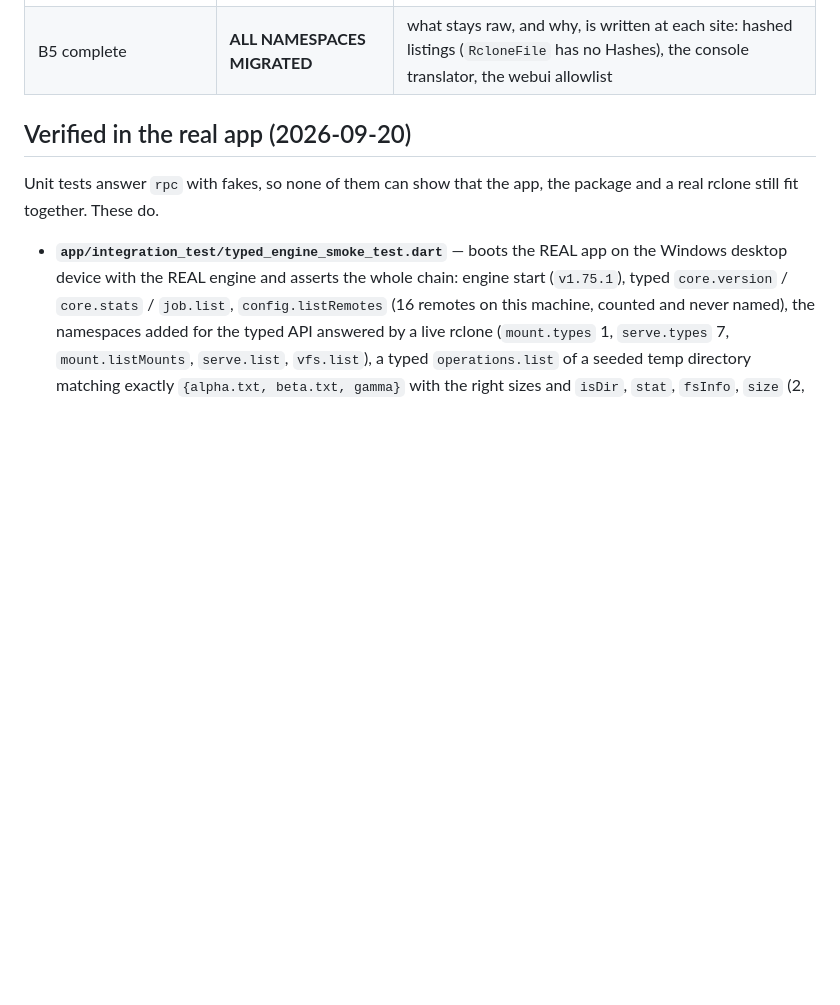
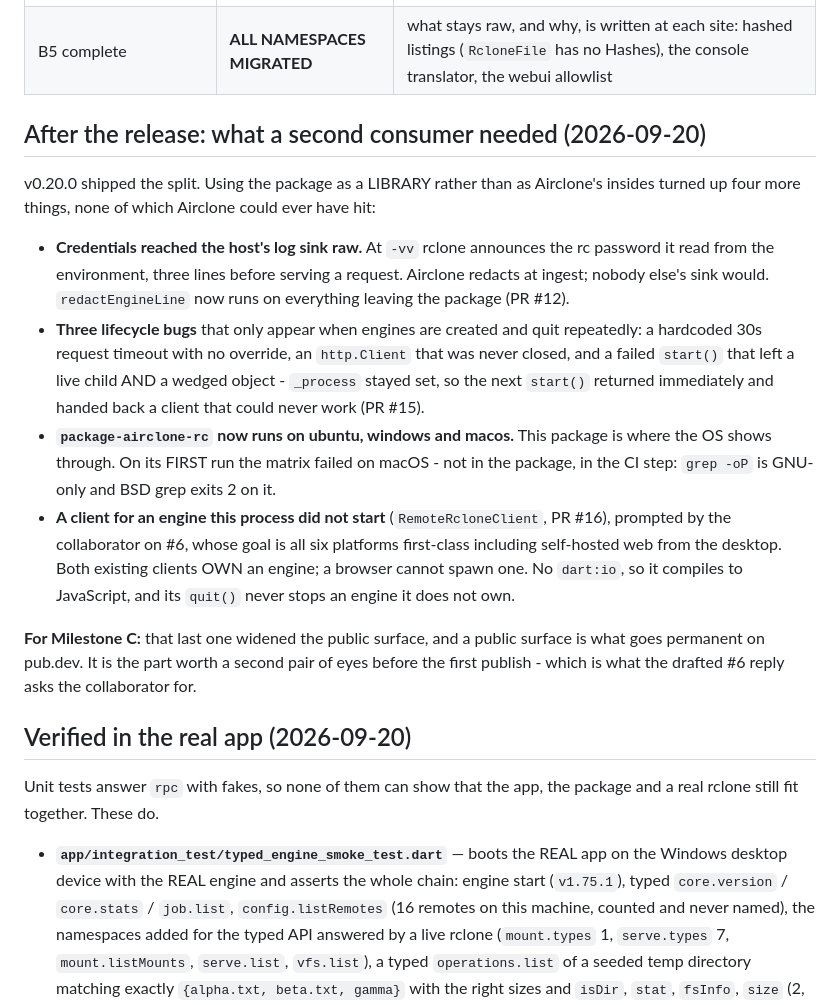
Before and after one commit to GigaionLLC/Airclone, a Markdown page: dev/plans/airclone-rc-progress.md, the part around the change. GitHub-like rendering; blank space fills up the shorter version.

Commit message:
docs(plan): what using the package as a library turned up
Four things v0.20.0 shipped without, none of which Airclone could hit: raw
credentials reaching a host's sink, three lifecycle bugs that need more than
one engine to appear, a Linux-only CI story for a package that is all about
the OS, and no client for an engine this process did not start.

Also flags the one thing Milestone C should weigh: the new client widened the
public surface, and a public surface is what goes permanent on pub.dev.

Co-Authored-By: Claude Opus 5 <noreply@anthropic.com>

```diff
--- a/dev/plans/airclone-rc-progress.md
+++ b/dev/plans/airclone-rc-progress.md
@@ -91,6 +91,33 @@ and the user's approval to merge. Nothing merges without it.
 | B5 core/config | **DONE** | 12 call sites, 11 files |
 | B5 operations | **DONE** | everything but `list` first, then `list`'s 14 call sites |
 | B5 complete | **ALL NAMESPACES MIGRATED** | what stays raw, and why, is written at each site: hashed listings (`RcloneFile` has no Hashes), the console translator, the webui allowlist |
+
+## After the release: what a second consumer needed (2026-09-20)
+
+v0.20.0 shipped the split. Using the package as a LIBRARY rather than as Airclone's insides
+turned up four more things, none of which Airclone could ever have hit:
+
+- **Credentials reached the host's log sink raw.** At `-vv` rclone announces the rc password
+  it read from the environment, three lines before serving a request. Airclone redacts at
+  ingest; nobody else's sink would. `redactEngineLine` now runs on everything leaving the
+  package (PR #12).
+- **Three lifecycle bugs** that only appear when engines are created and quit repeatedly: a
+  hardcoded 30s request timeout with no override, an `http.Client` that was never closed, and
+  a failed `start()` that left a live child AND a wedged object - `_process` stayed set, so
+  the next `start()` returned immediately and handed back a client that could never work
+  (PR #15).
+- **`package-airclone-rc` now runs on ubuntu, windows and macos.** This package is where the
+  OS shows through. On its FIRST run the matrix failed on macOS - not in the package, in the
+  CI step: `grep -oP` is GNU-only and BSD grep exits 2 on it.
+- **A client for an engine this process did not start** (`RemoteRcloneClient`, PR #16),
+  prompted by the collaborator on #6, whose goal is all six platforms first-class including
+  self-hosted web from the desktop. Both existing clients OWN an engine; a browser cannot
+  spawn one. No `dart:io`, so it compiles to JavaScript, and its `quit()` never stops an
+  engine it does not own.
+
+**For Milestone C:** that last one widened the public surface, and a public surface is what
+goes permanent on pub.dev. It is the part worth a second pair of eyes before the first
+publish - which is what the drafted #6 reply asks the collaborator for.
 
 ## Verified in the real app (2026-09-20)
 
```
